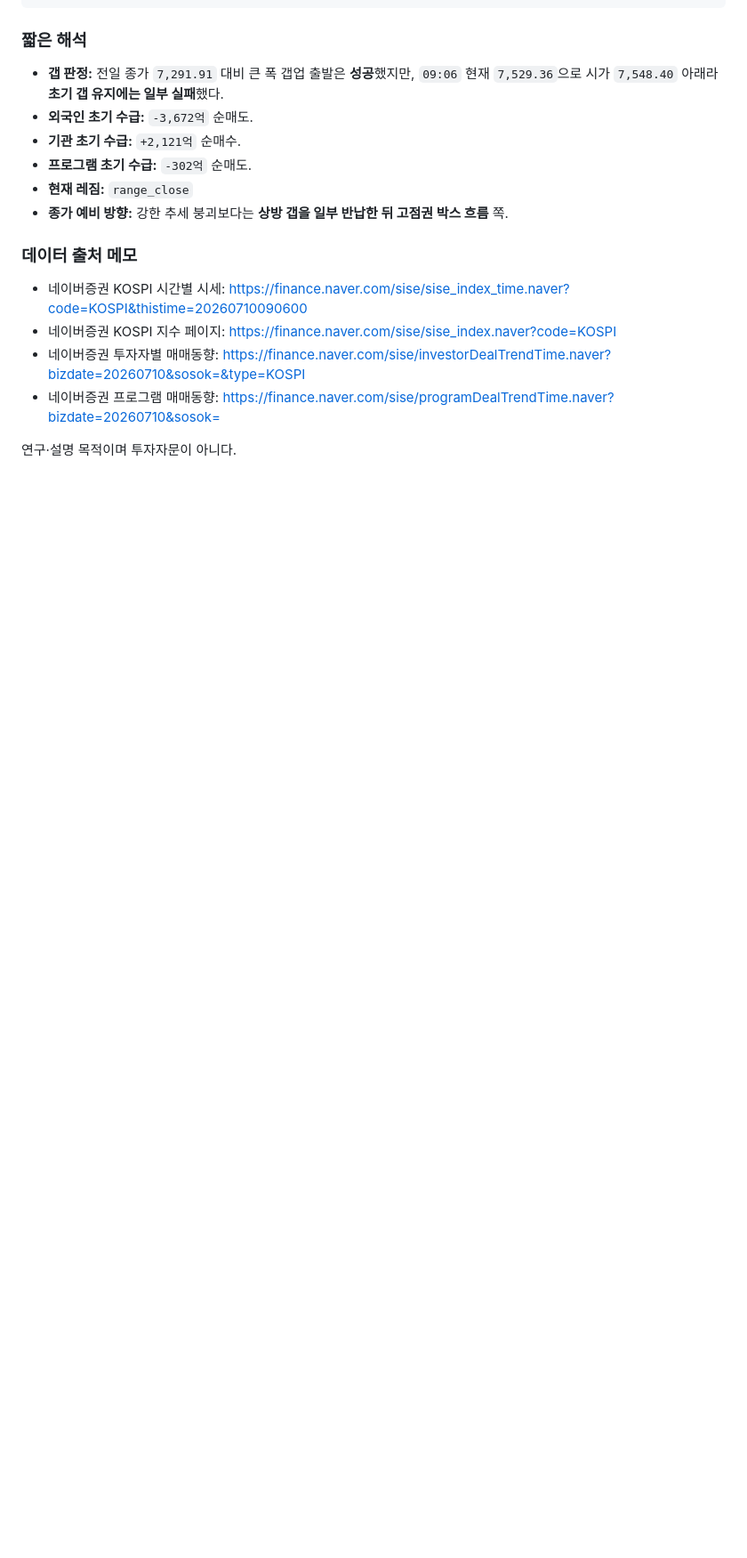
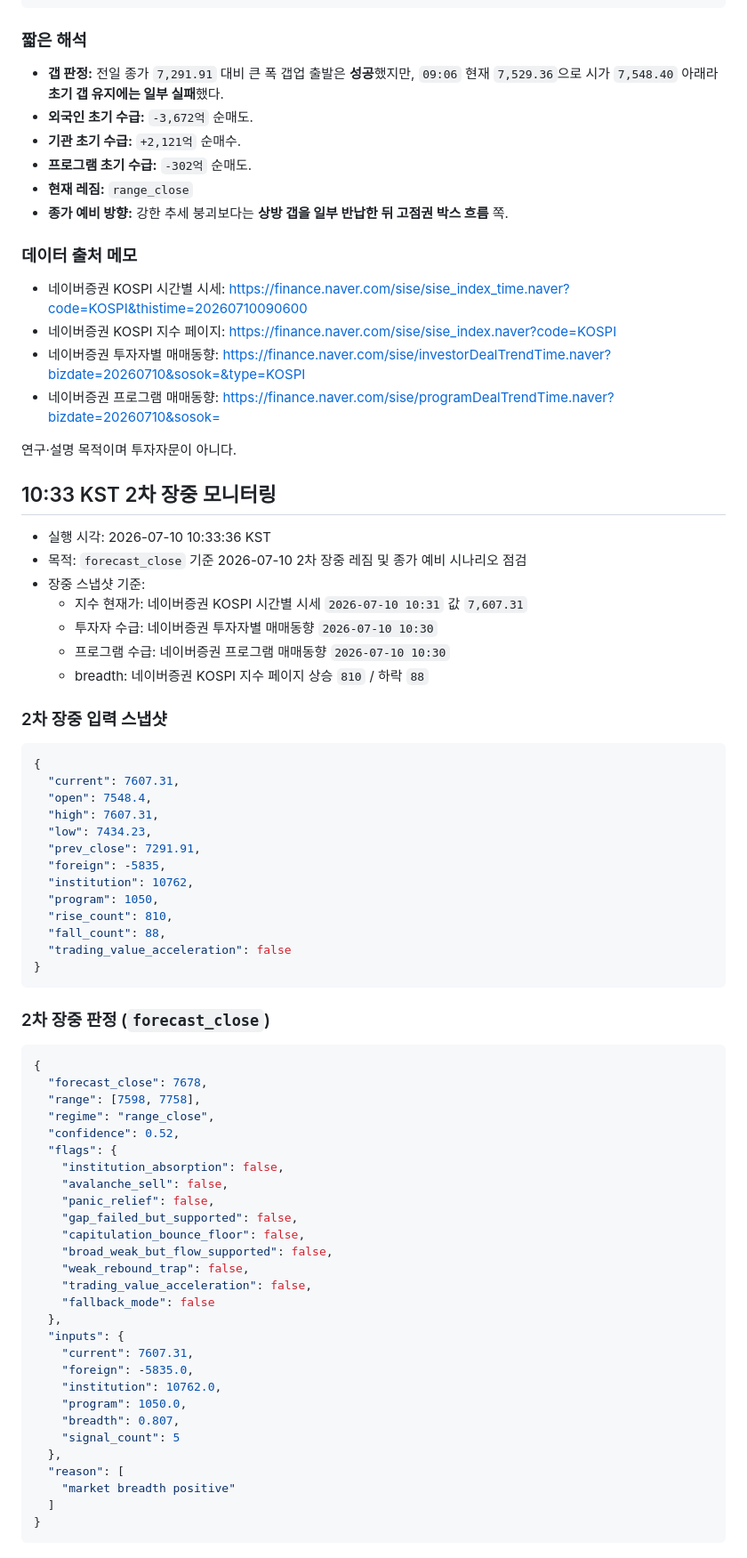
Before and after one commit to waterfirst/ax_hackerton, a Markdown page: records/2026-07-10.md, the part around one of its changes. Shown at 89% size. Rendered like a GitHub page; blank space fills up the shorter version.

Commit message:
Add 2026-07-10 second intraday KOSPI monitor

````diff
--- a/records/2026-07-10.md
+++ b/records/2026-07-10.md
@@ -204,3 +204,65 @@
 - 네이버증권 프로그램 매매동향: https://finance.naver.com/sise/programDealTrendTime.naver?bizdate=20260710&sosok=
 
 연구·설명 목적이며 투자자문이 아니다.
+
+## 10:33 KST 2차 장중 모니터링
+
+- 실행 시각: 2026-07-10 10:33:36 KST
+- 목적: `forecast_close` 기준 2026-07-10 2차 장중 레짐 및 종가 예비 시나리오 점검
+- 장중 스냅샷 기준:
+  - 지수 현재가: 네이버증권 KOSPI 시간별 시세 `2026-07-10 10:31` 값 `7,607.31`
+  - 투자자 수급: 네이버증권 투자자별 매매동향 `2026-07-10 10:30`
+  - 프로그램 수급: 네이버증권 프로그램 매매동향 `2026-07-10 10:30`
+  - breadth: 네이버증권 KOSPI 지수 페이지 상승 `810` / 하락 `88`
+
+### 2차 장중 입력 스냅샷
+
+```json
+{
+  "current": 7607.31,
+  "open": 7548.4,
+  "high": 7607.31,
+  "low": 7434.23,
+  "prev_close": 7291.91,
+  "foreign": -5835,
+  "institution": 10762,
+  "program": 1050,
+  "rise_count": 810,
+  "fall_count": 88,
+  "trading_value_acceleration": false
+}
+```
+
+### 2차 장중 판정 (`forecast_close`)
+
+```json
+{
+  "forecast_close": 7678,
+  "range": [7598, 7758],
+  "regime": "range_close",
+  "confidence": 0.52,
+  "flags": {
+    "institution_absorption": false,
+    "avalanche_sell": false,
+    "panic_relief": false,
+    "gap_failed_but_supported": false,
+    "capitulation_bounce_floor": false,
+    "broad_weak_but_flow_supported": false,
+    "weak_rebound_trap": false,
+    "trading_value_acceleration": false,
+    "fallback_mode": false
+  },
+  "inputs": {
+    "current": 7607.31,
+    "foreign": -5835.0,
+    "institution": 10762.0,
+    "program": 1050.0,
+    "breadth": 0.807,
+    "signal_count": 5
+  },
+  "reason": [
+    "market breadth positive"
+  ]
+}
+```
+
````
Also changed, not shown: other parts of records/2026-07-10.md (+18 -0 lines).
